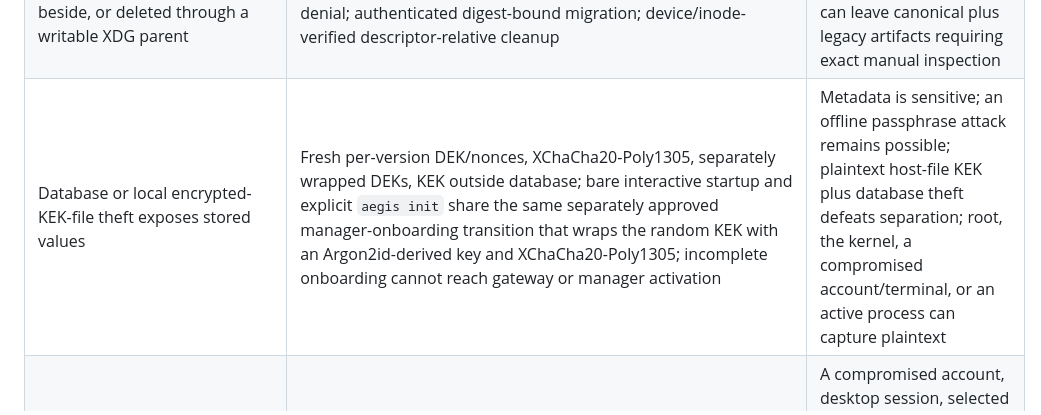
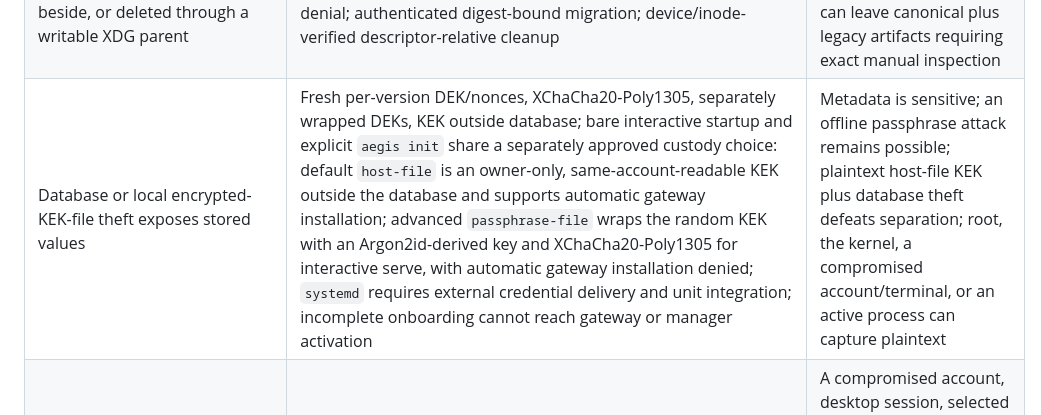
Before and after one commit to berryhill/aegis, a Markdown page: docs/THREAT_MODEL.md, the part around one of its changes. GitHub-like rendering.

Commit message:
docs: correct custody modes and expertise projection claims

```diff
--- a/docs/THREAT_MODEL.md
+++ b/docs/THREAT_MODEL.md
@@ -149,7 +149,7 @@ The CLI/API transport boundary authenticates callers outside the model. Charter
 | Concurrent maintenance, low disk, corrupt restore data, ambiguous rollback, derived-projection substitution, or garbage collection damages authority state | Shared open-store and exclusive maintenance `flock` leases; context cancellation; closed-clean marker and embedded-identity verification; fixed 256 MiB reserve beyond bounded candidate output; bounded strict backup codec with ordered registered canonical keys and SHA-256; logical import into a fresh inactive identity with projection rebuild from canonical replay; exact native recovery/activation/rollback targets; typed durable-selection outcomes; device/inode-revalidated descriptor-relative non-active-only collection; atomic no-replace publication | Reserve checks cannot prevent later exhaustion or quota changes; locks coordinate cooperating Aegis processes only; backups are not encrypted or signed, same-account/root mutation remains possible, SHA-256 does not authenticate a publisher, and whole-host rollback needs external detection |
 | An unqualified persistence combination, substituted fleet path, incomplete lifecycle evidence, or cross-store partial result is treated as authority | Exact fail-closed matrix for Badger `v4.9.5` session authority plus separate fleet-definition and fleet-lifecycle planes, and bbolt `v1.5.0` credential custody, on Linux/amd64/ext4; fleet schema `fleet-v1` at the one shared `state/persistence/fleet-v1` root; exact writer-lock, mode, 256 MiB reserve, migration, and clean-or-verified-recovered readiness checks; pinned modules; engine-import and canonical-schema ownership tests; atomic submission/claim/retry/cancellation/terminal transactions; projection-basis validation; installed thin-vertical proof; derived-state and cross-store non-authority rules | Qualification covers only the documented single-Aegis-process combination; dirty recovery and automated lifecycle scheduling remain absent, the proof does not qualify cross-built macOS/arm64 artifacts, and same-account/root replacement remains outside the application boundary |
 | Former or XDG defaults are stranded, silently selected/merged, initialized beside, or deleted through a writable XDG parent | Literal canonical `~/.aegis` typed resolver; artifact-derived detection of former `~/.argis` and prior XDG sources; old-only explicit migration; canonical/legacy and multiple-legacy ambiguity denial; authenticated digest-bound migration; device/inode-verified descriptor-relative cleanup | Automatic migration/reset cleanup is Linux-only; interrupted post-publication cleanup can leave canonical plus legacy artifacts requiring exact manual inspection |
-| Database or local encrypted-KEK-file theft exposes stored values | Fresh per-version DEK/nonces, XChaCha20-Poly1305, separately wrapped DEKs, KEK outside database; bare interactive startup and explicit `aegis init` share the same separately approved manager-onboarding transition that wraps the random KEK with an Argon2id-derived key and XChaCha20-Poly1305; incomplete onboarding cannot reach gateway or manager activation | Metadata is sensitive; an offline passphrase attack remains possible; plaintext host-file KEK plus database theft defeats separation; root, the kernel, a compromised account/terminal, or an active process can capture plaintext |
+| Database or local encrypted-KEK-file theft exposes stored values | Fresh per-version DEK/nonces, XChaCha20-Poly1305, separately wrapped DEKs, KEK outside database; bare interactive startup and explicit `aegis init` share a separately approved custody choice: default `host-file` is an owner-only, same-account-readable KEK outside the database and supports automatic gateway installation; advanced `passphrase-file` wraps the random KEK with an Argon2id-derived key and XChaCha20-Poly1305 for interactive serve, with automatic gateway installation denied; `systemd` requires external credential delivery and unit integration; incomplete onboarding cannot reach gateway or manager activation | Metadata is sensitive; an offline passphrase attack remains possible; plaintext host-file KEK plus database theft defeats separation; root, the kernel, a compromised account/terminal, or an active process can capture plaintext |
 | Authority passphrase is exposed through terminal/model/logs or a malicious helper response | Static Aegis-owned pinentry chrome, direct executable selection, bounded Assuan pipes, percent decoding, minimal environment, metadata-safe errors, no secret argv/config/audit/TUI state, fresh create/confirm requests, and no-echo terminal fallback only before interaction | A compromised account, desktop session, selected pinentry executable, root/kernel, or process-memory reader can capture bytes; pinentry provides no hardware custody, sandbox, keyring, cache, or recovery |
 | Ciphertext/version/context is swapped | Canonical AAD binds store, record, version, kind, KEK, algorithm, format, and purpose; startup key check | No TPM monotonic anti-rollback protection; whole-host backup rollback needs external detection |
 | Wrong stanza or destination resolves a secret | Broker requires exact peer + session capability + active session/mandate + charter + agent + stanza + local deployment + `github/read` scope + `github-api` destination + active binding/version on every use | No host/network confinement; a compromised authorized runtime may misuse its permitted read action |
```
Also changed, not shown: other parts of docs/THREAT_MODEL.md (+1 -1 lines), CHANGELOG.md (+1 -0 lines), docs/ARCHITECTURE.md (+1 -1 lines).
